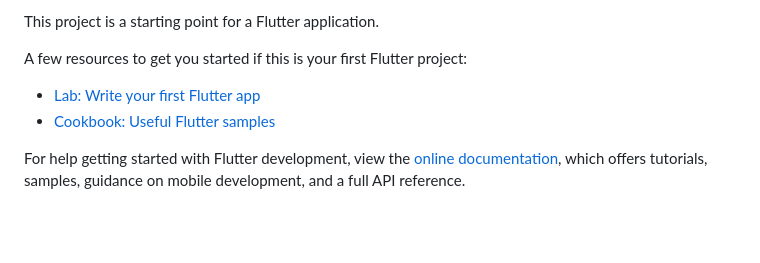
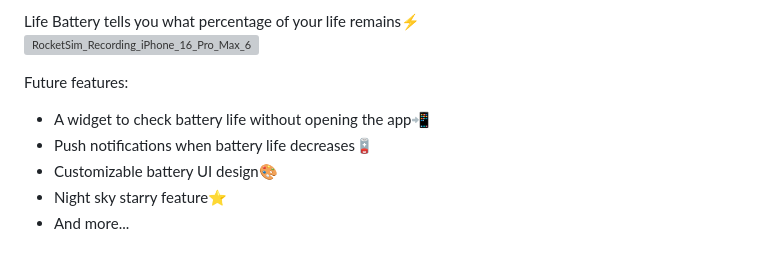
Before and after one commit to renusuda/life_battery, a Markdown page: README.md, the part around the change printed below. GitHub-like rendering; blank space fills up the shorter version; grey boxes are pictures that could not be loaded.

```diff
--- a/README.md
+++ b/README.md
@@ -6,11 +11,10 @@ A new Flutter project.
 
-This project is a starting point for a Flutter application.
+Life Battery tells you what percentage of your life remains⚡️
+![RocketSim_Recording_iPhone_16_Pro_Max_6 9_2025-03-14_23 50 18](https://github.com/user-attachments/assets/1ae8485e-50eb-4247-bd76-827bfd08d1ac)
 
-A few resources to get you started if this is your first Flutter project:
-
-- [Lab: Write your first Flutter app](https://docs.flutter.dev/get-started/codelab)
-- [Cookbook: Useful Flutter samples](https://docs.flutter.dev/cookbook)
-
-For help getting started with Flutter development, view the
-[online documentation](https://docs.flutter.dev/), which offers tutorials,
-samples, guidance on mobile development, and a full API reference.
+Future features:
+- A widget to check battery life without opening the app📲
+- Push notifications when battery life decreases🪫
+- Customizable battery UI design🎨
+- Night sky starry feature⭐️
+- And more...
```
Also changed, not shown: other parts of README.md (+8 -3 lines), assets/images/app_store_badge.png (added), assets/images/google_play_badge.png (added), assets/images/how_to_use.gif (added).
